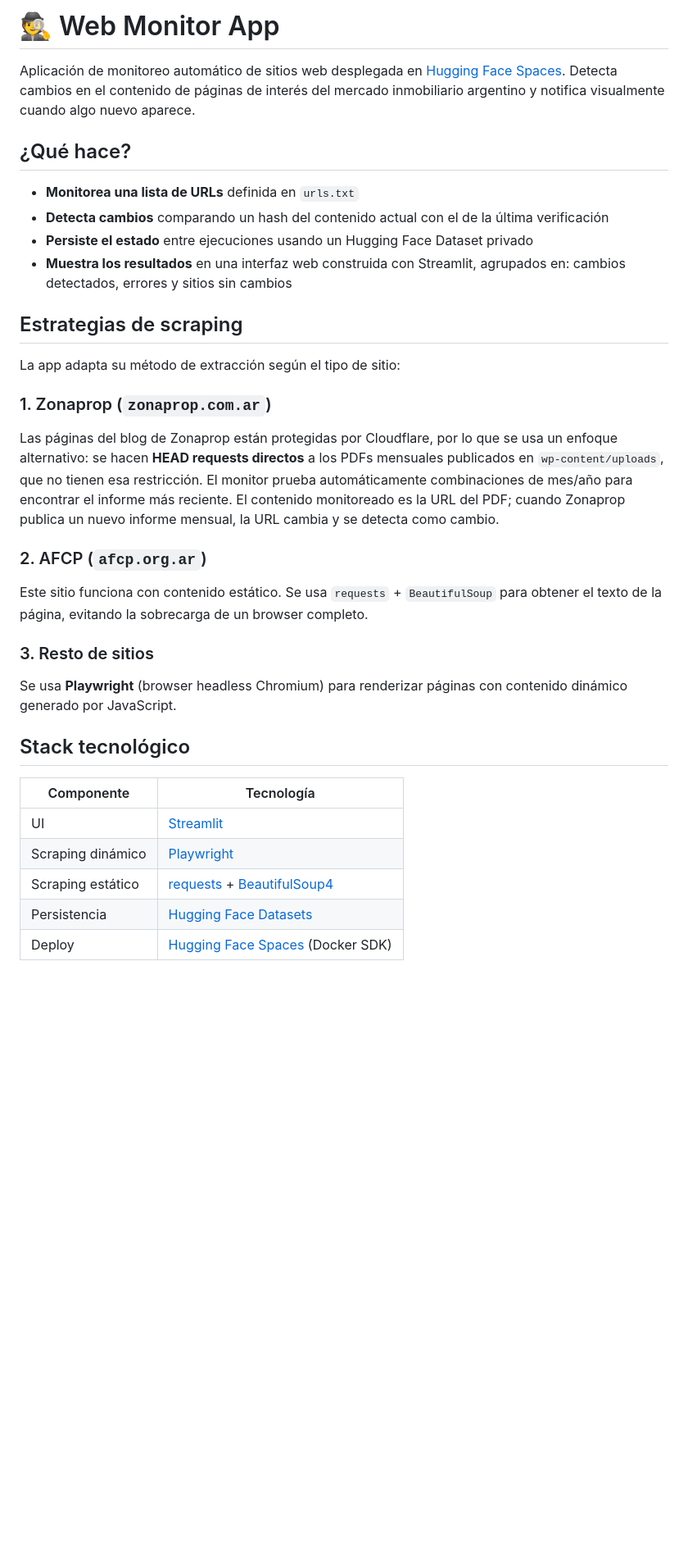
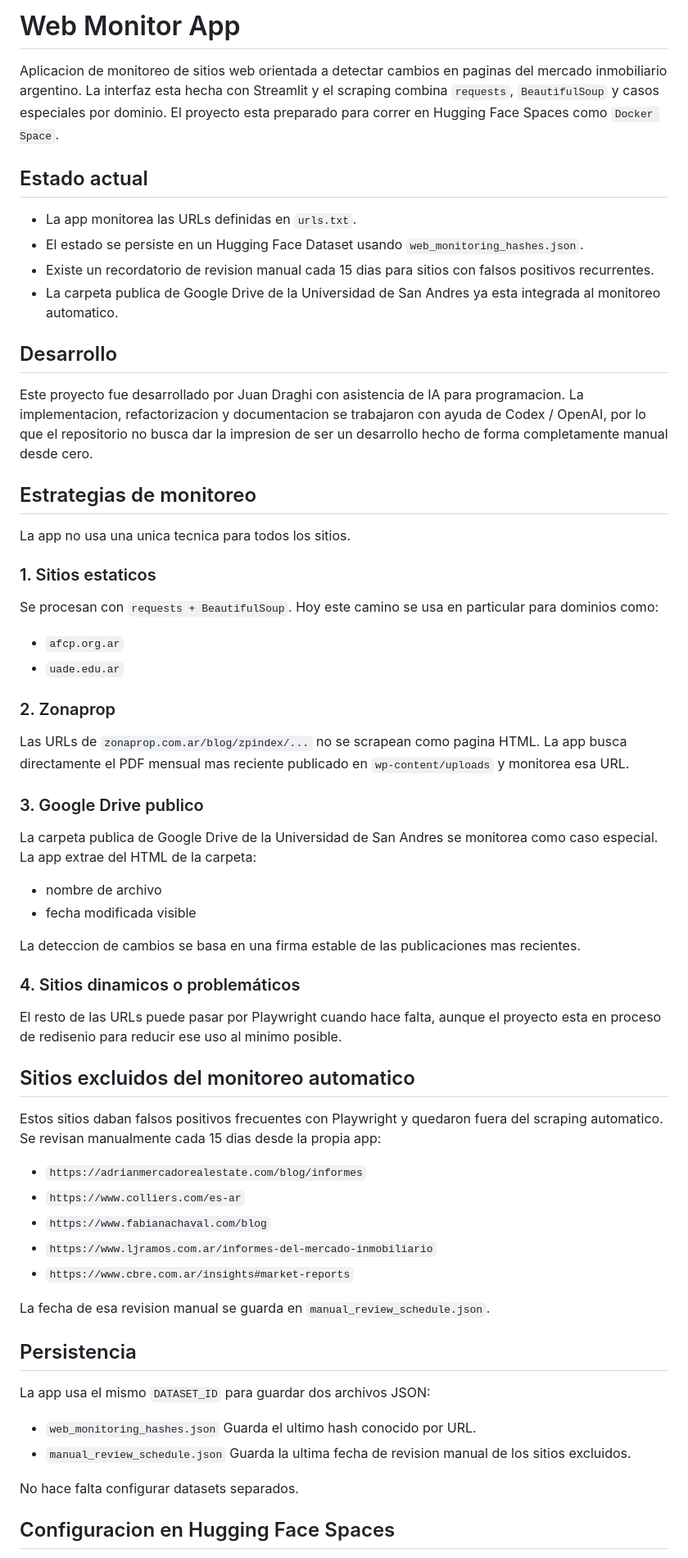
Before and after one commit to Juan-Draghi/web-monitor-app, a Markdown page: README.md, the part around one of its changes. Shown at 82% size. Rendered like a GitHub page; blank space fills up the shorter version.

Commit message:
Actualiza estrategia de monitoreo, documentación y revisión manual

```diff
--- a/README.md
+++ b/README.md
@@ -1,33 +1,68 @@
-# 🕵️ Web Monitor App
+# Web Monitor App
 
-Aplicación de monitoreo automático de sitios web desplegada en [Hugging Face Spaces](https://huggingface.co/spaces). Detecta cambios en el contenido de páginas de interés del mercado inmobiliario argentino y notifica visualmente cuando algo nuevo aparece.
+Aplicacion de monitoreo de sitios web orientada a detectar cambios en paginas del mercado inmobiliario argentino. La interfaz esta hecha con Streamlit y el scraping combina `requests`, `BeautifulSoup` y casos especiales por dominio. El proyecto esta preparado para correr en Hugging Face Spaces como `Docker Space`.
 
-## ¿Qué hace?
+## Estado actual
 
-- **Monitorea una lista de URLs** definida en `urls.txt`
-- **Detecta cambios** comparando un hash del contenido actual con el de la última verificación
-- **Persiste el estado** entre ejecuciones usando un Hugging Face Dataset privado
-- **Muestra los resultados** en una interfaz web construida con Streamlit, agrupados en: cambios detectados, errores y sitios sin cambios
+- La app monitorea las URLs definidas en `urls.txt`.
+- El estado se persiste en un Hugging Face Dataset usando `web_monitoring_hashes.json`.
+- Existe un recordatorio de revision manual cada 15 dias para sitios con falsos positivos recurrentes.
+- La carpeta publica de Google Drive de la Universidad de San Andres ya esta integrada al monitoreo automatico.
 
-## Estrategias de scraping
+## Desarrollo
 
-La app adapta su método de extracción según el tipo de sitio:
+Este proyecto fue desarrollado por Juan Draghi con asistencia de IA para programacion. La implementacion, refactorizacion y documentacion se trabajaron con ayuda de Codex / OpenAI, por lo que el repositorio no busca dar la impresion de ser un desarrollo hecho de forma completamente manual desde cero.
 
-### 1. Zonaprop (`zonaprop.com.ar`)
-Las páginas del blog de Zonaprop están protegidas por Cloudflare, por lo que se usa un enfoque alternativo: se hacen **HEAD requests directos** a los PDFs mensuales publicados en `wp-content/uploads`, que no tienen esa restricción. El monitor prueba automáticamente combinaciones de mes/año para encontrar el informe más reciente. El contenido monitoreado es la URL del PDF; cuando Zonaprop publica un nuevo informe mensual, la URL cambia y se detecta como cambio.
+## Estrategias de monitoreo
 
-### 2. AFCP (`afcp.org.ar`)
-Este sitio funciona con contenido estático. Se usa `requests` + `BeautifulSoup` para obtener el texto de la página, evitando la sobrecarga de un browser completo.
+La app no usa una unica tecnica para todos los sitios.
 
-### 3. Resto de sitios
-Se usa **Playwright** (browser headless Chromium) para renderizar páginas con contenido dinámico generado por JavaScript.
+### 1. Sitios estaticos
 
-## Stack tecnológico
+Se procesan con `requests + BeautifulSoup`. Hoy este camino se usa en particular para dominios como:
 
-| Componente | Tecnología |
-|---|---|
-| UI | [Streamlit](https://streamlit.io/) |
-| Scraping dinámico | [Playwright](https://playwright.dev/python/) |
-| Scraping estático | [requests](https://requests.readthedocs.io/) + [BeautifulSoup4](https://www.crummy.com/software/BeautifulSoup/) |
-| Persistencia | [Hugging Face Datasets](https://huggingface.co/docs/datasets/) |
-| Deploy | [Hugging Face Spaces](https://huggingface.co/spaces) (Docker SDK) |
+- `afcp.org.ar`
+- `uade.edu.ar`
+
+### 2. Zonaprop
+
+Las URLs de `zonaprop.com.ar/blog/zpindex/...` no se scrapean como pagina HTML. La app busca directamente el PDF mensual mas reciente publicado en `wp-content/uploads` y monitorea esa URL.
+
+### 3. Google Drive publico
+
+La carpeta publica de Google Drive de la Universidad de San Andres se monitorea como caso especial. La app extrae del HTML de la carpeta:
+
+- nombre de archivo
+- fecha modificada visible
+
+La deteccion de cambios se basa en una firma estable de las publicaciones mas recientes.
+
+### 4. Sitios dinamicos o problemáticos
+
+El resto de las URLs puede pasar por Playwright cuando hace falta, aunque el proyecto esta en proceso de redisenio para reducir ese uso al minimo posible.
+
+## Sitios excluidos del monitoreo automatico
+
+Estos sitios daban falsos positivos frecuentes con Playwright y quedaron fuera del scraping automatico. Se revisan manualmente cada 15 dias desde la propia app:
+
+- `https://adrianmercadorealestate.com/blog/informes`
+- `https://www.colliers.com/es-ar`
+- `https://www.fabianachaval.com/blog`
+- `https://www.ljramos.com.ar/informes-del-mercado-inmobiliario`
+- `https://www.cbre.com.ar/insights#market-reports`
+
+La fecha de esa revision manual se guarda en `manual_review_schedule.json`.
+
+## Persistencia
+
+La app usa el mismo `DATASET_ID` para guardar dos archivos JSON:
+
+- `web_monitoring_hashes.json`
+  Guarda el ultimo hash conocido por URL.
+- `manual_review_schedule.json`
+  Guarda la ultima fecha de revision manual de los sitios excluidos.
+
+No hace falta configurar datasets separados.
+
+## Configuracion en Hugging Face Spaces
+
```
Also changed, not shown: other parts of README.md (+63 -28 lines), README2.md (deleted, +0 -175 lines), TODO.md (deleted, +0 -24 lines).
